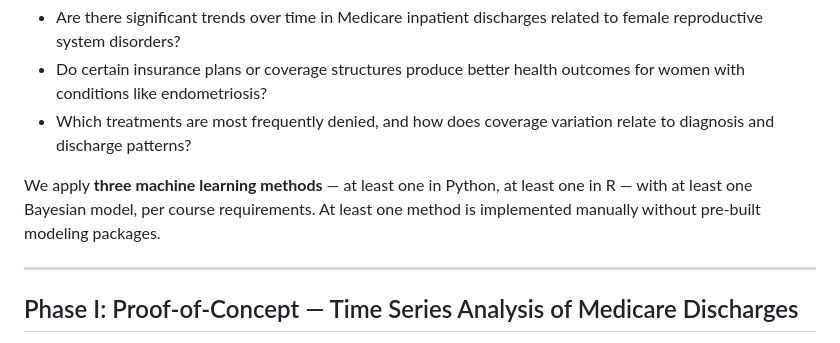
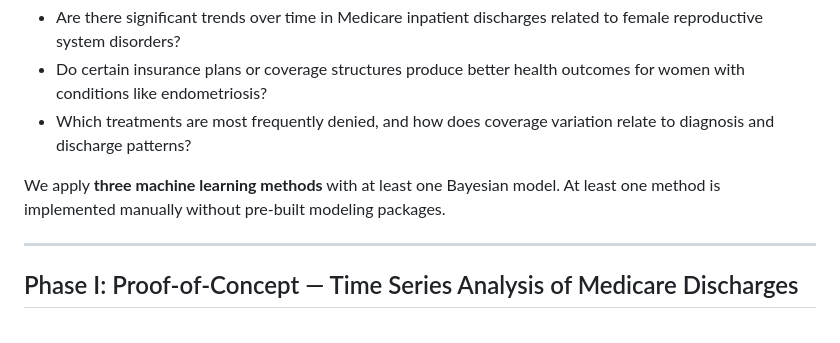
Before and after one commit to tessjoseph/ds4420finalproject, a Markdown page: README.md, the part around the change. Drawn GitHub-style.

```diff
--- a/README.md
+++ b/README.md
@@ -16,7 +16,7 @@ Our central questions:
 - Do certain insurance plans or coverage structures produce better health outcomes for women with conditions like endometriosis?
 - Which treatments are most frequently denied, and how does coverage variation relate to diagnosis and discharge patterns?
 
-We apply **three machine learning methods** — at least one in Python, at least one in R — with at least one Bayesian model, per course requirements. At least one method is implemented manually without pre-built modeling packages.
+We apply **three machine learning methods** with at least one Bayesian model. At least one method is implemented manually without pre-built modeling packages.
 
 ---
 
```
